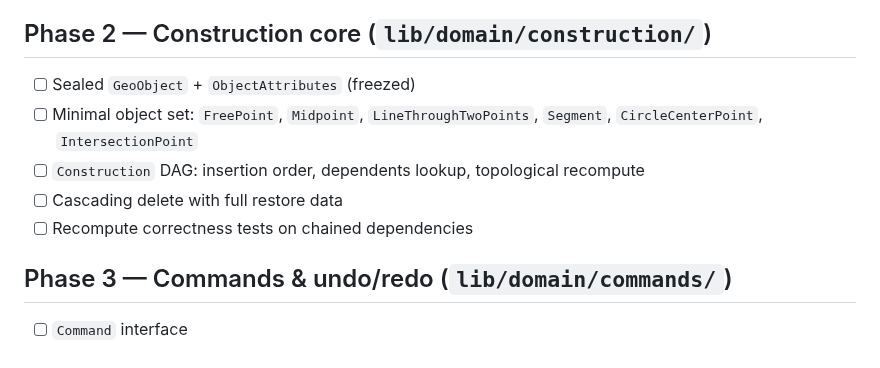
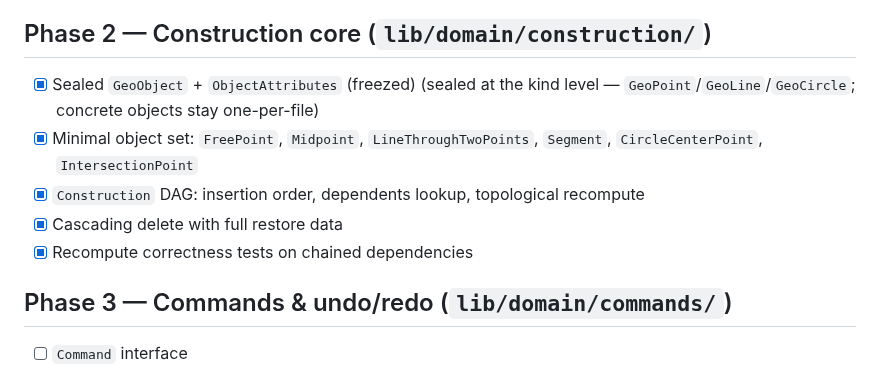
Before and after one commit to steveSuave/regula, a Markdown page: docs/TODO.md, the part around the change. Drawn GitHub-style.

```diff
--- a/docs/TODO.md
+++ b/docs/TODO.md
@@ -22,11 +22,11 @@ Definition of done for each phase: code merged, tests passing, `docs/TODO.md` up
 - [x] Layer rule check: no `package:flutter/*` imports (enforced by `test/domain/layer_rule_test.dart`, runs in CI)
 
 ## Phase 2 — Construction core (`lib/domain/construction/`)
-- [ ] Sealed `GeoObject` + `ObjectAttributes` (freezed)
-- [ ] Minimal object set: `FreePoint`, `Midpoint`, `LineThroughTwoPoints`, `Segment`, `CircleCenterPoint`, `IntersectionPoint`
-- [ ] `Construction` DAG: insertion order, dependents lookup, topological recompute
-- [ ] Cascading delete with full restore data
-- [ ] Recompute correctness tests on chained dependencies
+- [x] Sealed `GeoObject` + `ObjectAttributes` (freezed) (sealed at the kind level — `GeoPoint`/`GeoLine`/`GeoCircle`; concrete objects stay one-per-file)
+- [x] Minimal object set: `FreePoint`, `Midpoint`, `LineThroughTwoPoints`, `Segment`, `CircleCenterPoint`, `IntersectionPoint`
+- [x] `Construction` DAG: insertion order, dependents lookup, topological recompute
+- [x] Cascading delete with full restore data
+- [x] Recompute correctness tests on chained dependencies
 
 ## Phase 3 — Commands & undo/redo (`lib/domain/commands/`)
 - [ ] `Command` interface
```
Also changed, not shown: docs/STATUS.md (+17 -0 lines).
